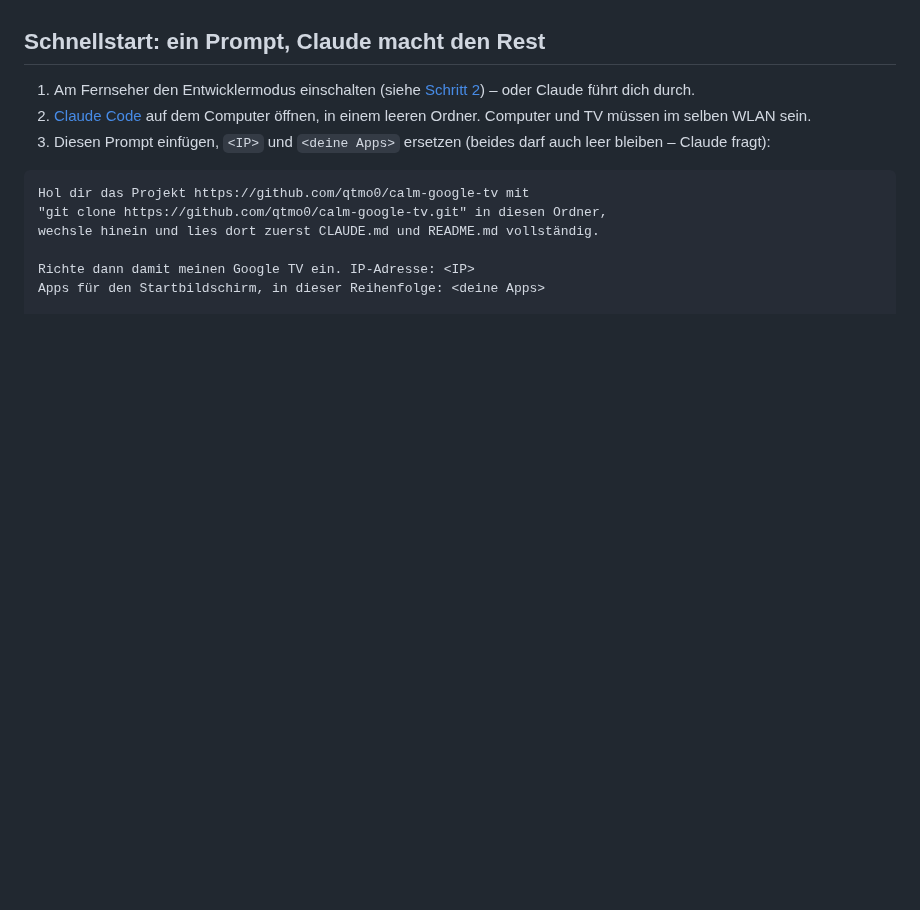
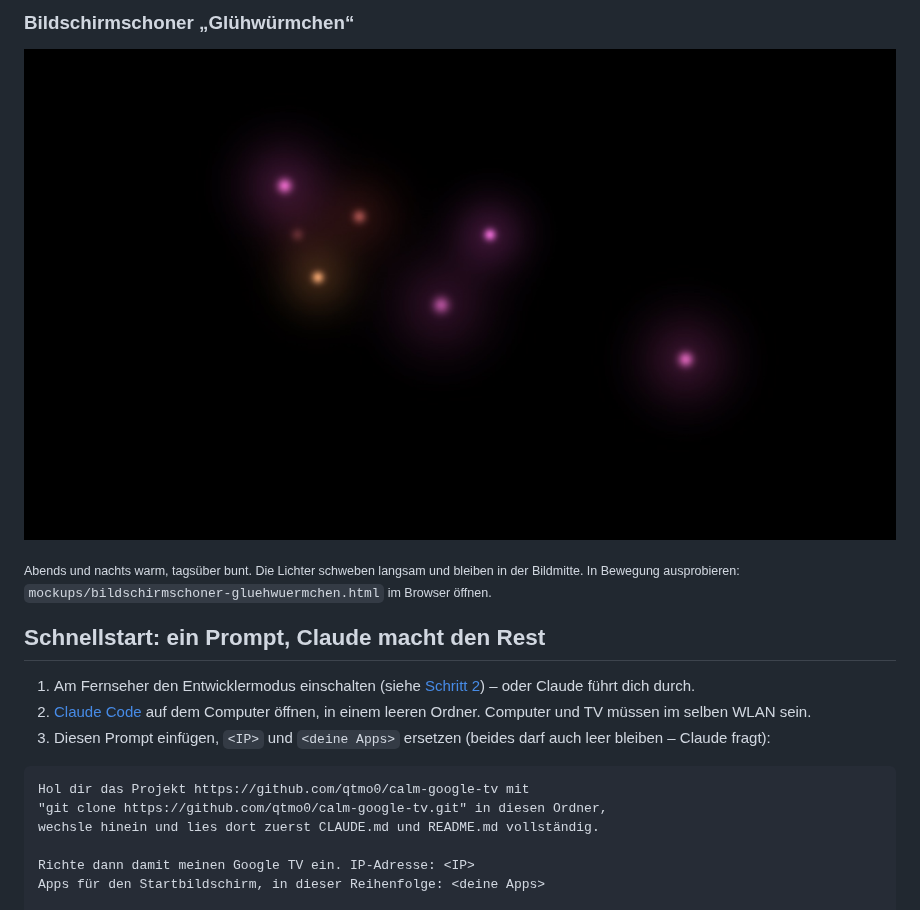
Before and after one commit to qtmo0/calm-google-tv, a Markdown page: README.md, the part around one of its changes. Drawn GitHub-style; pictures changed too: docs/screenshots/bildschirmschoner-gluehwuermchen.jpg (added); blank space fills up the shorter version.

```diff
--- a/README.md
+++ b/README.md
@@ -13,3 +27,9 @@ Auf anderen Google-TV-Geräten sollte das meiste genauso funktionieren (siehe
+### Bildschirmschoner „Glühwürmchen“
+
+![Bildschirmschoner Glühwürmchen, warme Farben am Abend](docs/screenshots/bildschirmschoner-gluehwuermchen.jpg)
+
+<sub>Abends und nachts warm, tagsüber bunt. Die Lichter schweben langsam und bleiben in der Bildmitte.
+In Bewegung ausprobieren: `mockups/bildschirmschoner-gluehwuermchen.html` im Browser öffnen.</sub>
 
 ## Schnellstart: ein Prompt, Claude macht den Rest
 
```
Also changed, not shown: other parts of README.md (+15 -0 lines), docs/screenshots/startbildschirm-abend.jpg (added), docs/screenshots/startbildschirm-morgen.jpg (added), docs/screenshots/startbildschirm-nacht.jpg (added), docs/screenshots/startbildschirm-tag.jpg (added).
